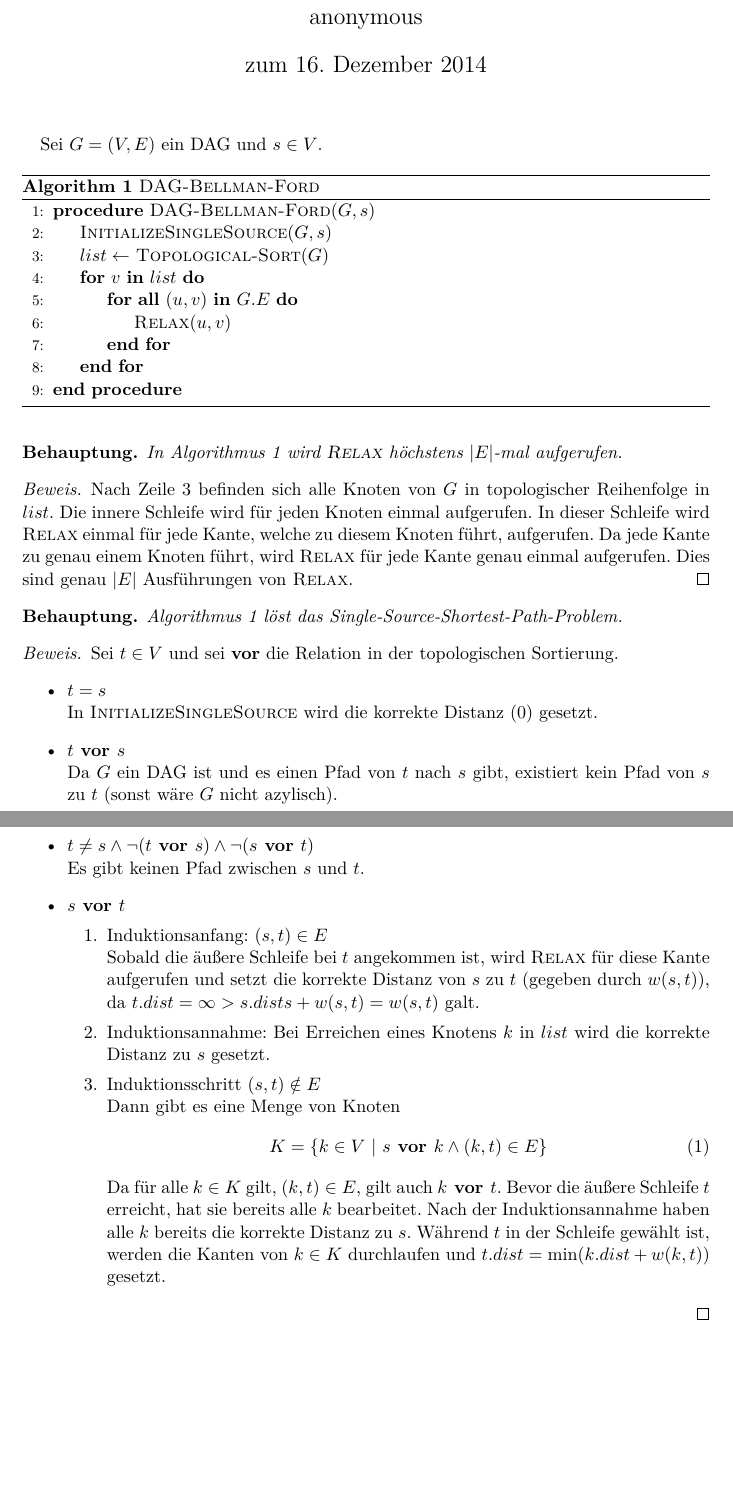
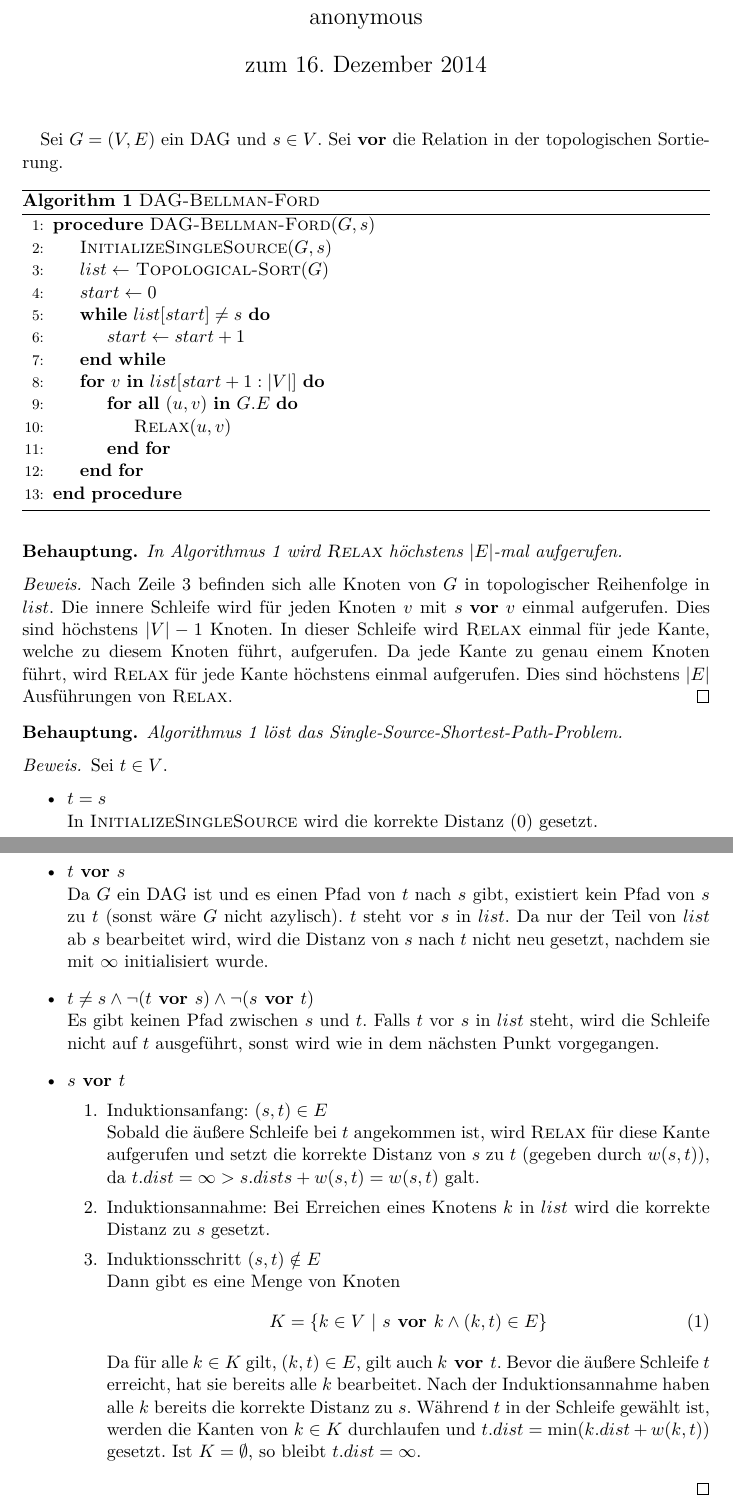
Before and after one commit to lenerd/AD, a LaTeX document (blatt_5/aufgabe_5-1.tex): two parts of pages 1 and 2 of 2, joined at a grey line, cut so that both start at the same text, the shorter picture padded with empty space. Compiled offline with pdfLaTeX.

Commit message:
5.1 skipping first part of list

```diff
--- a/blatt_5/aufgabe_5-1.tex
+++ b/blatt_5/aufgabe_5-1.tex
@@ -13,6 +13,7 @@
 \maketitle
 
 Sei $G = (V, E)$ ein DAG und $s \in V$.
+Sei \textbf{vor} die Relation in der topologischen Sortierung.
 
 \begin{algorithm}
     \caption{\textsc{DAG-Bellman-Ford}}
@@ -21,7 +22,11 @@ Sei $G = (V, E)$ ein DAG und $s \in V$.
         \Procedure{DAG-Bellman-Ford}{$G, s$}
             \State \Call{InitializeSingleSource}{$G, s$}
             \State $list \gets$ \Call{Topological-Sort}{$G$}
-            \For {$v$ \textbf{in} $list$}
+            \State $start \gets 0$
+            \While {$list[start] \neq s$}
+                \State $start \gets start + 1$
+            \EndWhile
+            \For {$v$ \textbf{in} $list[start + 1 : |V|]$}
                 \For {\textbf{all} $(u, v)$ \textbf{in} $G.E$}
                     \State \Call{Relax}{$u, v$}
                 \EndFor
@@ -37,20 +42,21 @@ Sei $G = (V, E)$ ein DAG und $s \in V$.
 \begin{proof}
     Nach Zeile 3 befinden sich alle Knoten von $G$ in topologischer Reihenfolge
     in $list$.
-    Die innere Schleife wird für jeden Knoten einmal aufgerufen.
+    Die innere Schleife wird für jeden Knoten $v$ mit $s \textbf{ vor } v$
+    einmal aufgerufen.
+    Dies sind höchstens $|V| - 1$ Knoten.
     In dieser Schleife wird \textsc{Relax} einmal für jede Kante, welche zu
     diesem Knoten führt, aufgerufen.
     Da jede Kante zu genau einem Knoten führt, wird \textsc{Relax} für jede
-    Kante genau einmal aufgerufen.
-    Dies sind genau $|E|$ Ausführungen von \textsc{Relax}.
+    Kante höchstens einmal aufgerufen.
+    Dies sind höchstens $|E|$ Ausführungen von \textsc{Relax}.
 \end{proof}
 
 \begin{behaupt}
     Algorithmus \ref{alg:dag-bf} löst das Single-Source-Shortest-Path-Problem.
 \end{behaupt}
 \begin{proof}
-    Sei $t \in V$ und sei \textbf{vor} die Relation in der topologischen
-    Sortierung.
+    Sei $t \in V$.
     \begin{itemize}
         \item $t = s$ \\
             In \textsc{InitializeSingleSource} wird die korrekte Distanz (0) gesetzt.
@@ -58,9 +64,15 @@ Sei $G = (V, E)$ ein DAG und $s \in V$.
         \item $t \textbf{ vor } s$ \\
             Da $G$ ein DAG ist und es einen Pfad von $t$ nach $s$ gibt,
             existiert kein Pfad von $s$ zu $t$ (sonst wäre $G$ nicht azylisch).
+            $t$ steht vor $s$ in $list$.
+            Da nur der Teil von $list$ ab $s$ bearbeitet wird, wird die Distanz
+            von $s$ nach $t$ nicht neu gesetzt, nachdem sie mit $\infty$
+            initialisiert wurde.
 
         \item $t \neq s \land \lnot (t \textbf{ vor } s) \land \lnot (s \textbf{ vor } t)$ \\
             Es gibt keinen Pfad zwischen $s$ und $t$.
+            Falls $t$ vor $s$ in $list$ steht, wird die Schleife nicht auf $t$
+            ausgeführt, sonst wird wie in dem nächsten Punkt vorgegangen.
 
         \item $s \textbf{ vor } t$
             \begin{enumerate}
@@ -86,6 +98,7 @@ Sei $G = (V, E)$ ein DAG und $s \in V$.
                     Während $t$ in der Schleife gewählt ist, werden die Kanten
                     von $k \in K$ durchlaufen und
                     $t.dist = \textrm{min}(k.dist + w(k, t))$ gesetzt.
+                    Ist $K = \emptyset$, so bleibt $t.dist = \infty$.
 
             \end{enumerate}
 
```
